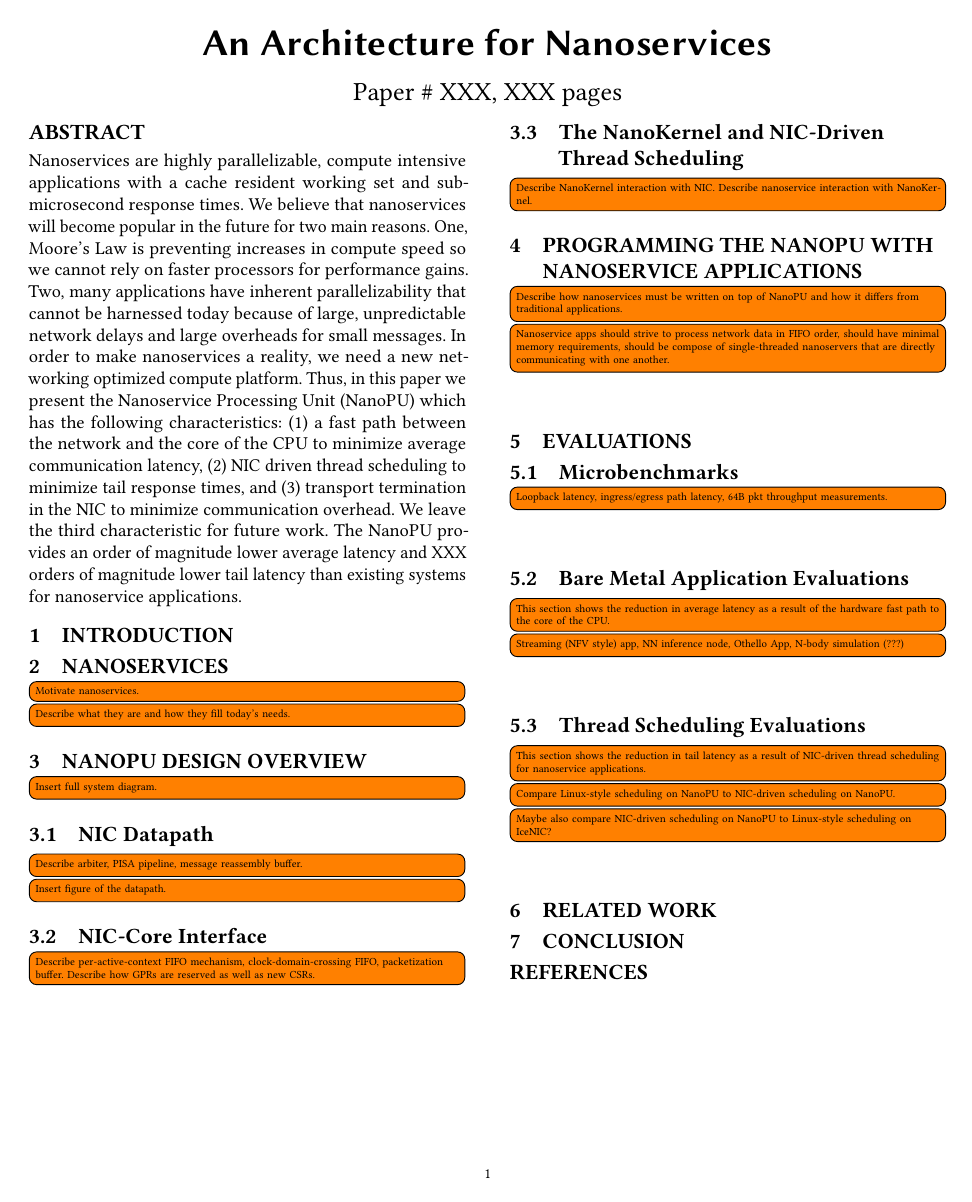
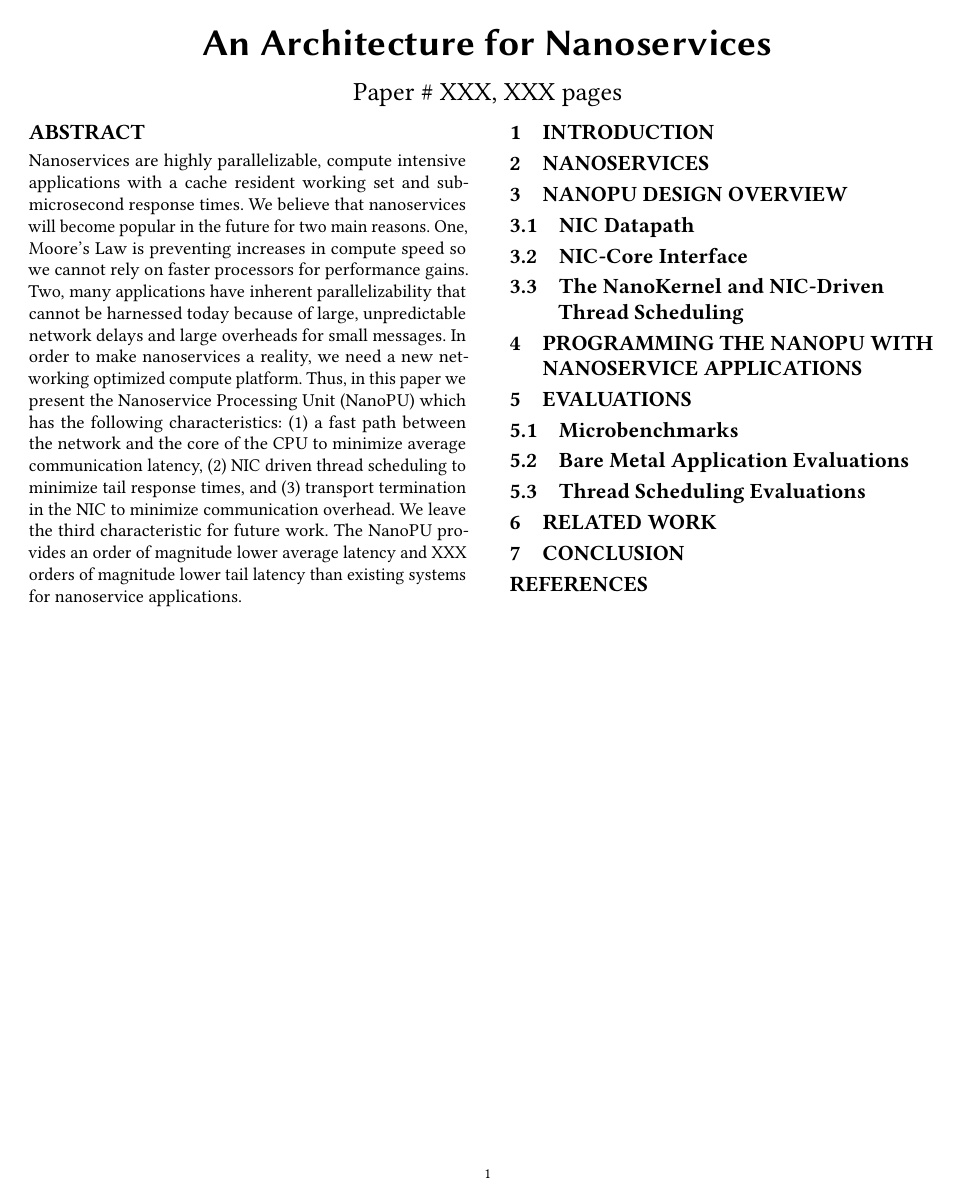
Before and after one commit to sibanez12/SIGCOMM-20-Nanoservices-Architecture, a LaTeX paper (paper.tex, which reads body.tex): the whole page. Compiled offline with pdfLaTeX.

```diff
--- a/body.tex
+++ b/body.tex
@@ -1,39 +1,43 @@
 \section{Introduction}
+% \begin{itemize}
+%     \item If we remove the constraint on the number of physical processors we have available to us, and if all processors could communicate with minimal, predictable latency, how would we design distributed applications?
+% \end{itemize}
 
 \section{Nanoservices}
-\todo[inline]{Motivate nanoservices.}
-\todo[inline]{Describe what they are and how they fill today's needs.}
+% \todo[inline]{Motivate nanoservices.}
+% \todo[inline]{Describe what they are and how they fill today's needs.}
+
 
 \section{NanoPU Design Overview}
-\todo[inline]{Insert full system diagram.}
+% \todo[inline]{Insert full system diagram.}
 
 \subsection{NIC Datapath}
-\todo[inline]{Describe arbiter, PISA pipeline, message reassembly buffer.}
-\todo[inline]{Insert figure of the datapath.}
+% \todo[inline]{Describe arbiter, PISA pipeline, message reassembly buffer.}
+% \todo[inline]{Insert figure of the datapath.}
 
 \subsection{NIC-Core Interface}
-\todo[inline]{Describe per-active-context FIFO mechanism, clock-domain-crossing FIFO, packetization buffer. Describe how GPRs are reserved as well as new CSRs.}
+% \todo[inline]{Describe per-active-context FIFO mechanism, clock-domain-crossing FIFO, packetization buffer. Describe how GPRs are reserved as well as new CSRs.}
 
 \subsection{The NanoKernel and NIC-Driven Thread Scheduling}
-\todo[inline]{Describe NanoKernel interaction with NIC. Describe nanoservice interaction with NanoKernel.}
+% \todo[inline]{Describe NanoKernel interaction with NIC. Describe nanoservice interaction with NanoKernel.}
 
 \section{Programming the NanoPU with Nanoservice Applications}
-\todo[inline]{Describe how nanoservices must be written on top of NanoPU and how it differs from traditional applications.}
-\todo[inline]{Nanoservice apps should strive to process network data in FIFO order, should have minimal memory requirements, should be compose of single-threaded nanoservers that are directly communicating with one another.}
+% \todo[inline]{Describe how nanoservices must be written on top of NanoPU and how it differs from traditional applications.}
+% \todo[inline]{Nanoservice apps should strive to process network data in FIFO order, should have minimal memory requirements, should be compose of single-threaded nanoservers that are directly communicating with one another.}
 
 \section{Evaluations}
 
 \subsection{Microbenchmarks}
-\todo[inline]{Loopback latency, ingress/egress path latency, 64B pkt throughput measurements.}
+% \todo[inline]{Loopback latency, ingress/egress path latency, 64B pkt throughput measurements. Maybe count memory loads and stores for simple app?}
 
 \subsection{Bare Metal Application Evaluations}
-\todo[inline]{This section shows the reduction in average latency as a result of the hardware fast path to the core of the CPU.}
-\todo[inline]{Streaming (NFV style) app, NN inference node, Othello App, N-body simulation (???)}
+% \todo[inline]{This section shows the reduction in average latency as a result of the hardware fast path to the core of the CPU.}
+% \todo[inline]{Streaming (NFV style) app, NN inference node, Othello App, N-body simulation (???)}
 
 \subsection{Thread Scheduling Evaluations}
-\todo[inline]{This section shows the reduction in tail latency as a result of NIC-driven thread scheduling for nanoservice applications.}
-\todo[inline]{Compare Linux-style scheduling on NanoPU to NIC-driven scheduling on NanoPU.}
-\todo[inline]{Maybe also compare NIC-driven scheduling on NanoPU to Linux-style scheduling on IceNIC?}
+% \todo[inline]{This section shows the reduction in tail latency as a result of NIC-driven thread scheduling for nanoservice applications.}
+% \todo[inline]{Compare Linux-style scheduling on NanoPU to NIC-driven scheduling on NanoPU.}
+% \todo[inline]{Maybe also compare NIC-driven scheduling on NanoPU to Linux-style scheduling on IceNIC?}
 
 \section{Related Work}
 
```
